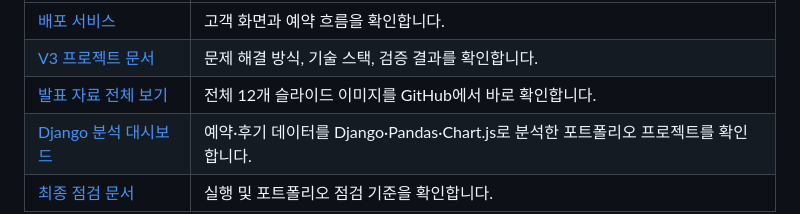
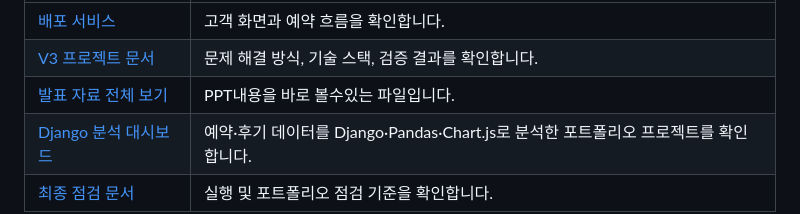
Before and after one commit to marlboros9889/MarinboySalon, a Markdown page: README.md, the part around the change. Drawn GitHub-style.

Commit message:
Revise presentation materials link description
Updated the description for the presentation materials link in the README.

```diff
--- a/README.md
+++ b/README.md
@@ -36,7 +36,7 @@
 | --- | --- |
 | [배포 서비스](https://marinboysalon.duckdns.org/) | 고객 화면과 예약 흐름을 확인합니다. |
 | [V3 프로젝트 문서](MarinboySalon_v3/README.md) | 문제 해결 방식, 기술 스택, 검증 결과를 확인합니다. |
-| [발표 자료 전체 보기](MarinboySalon_v3/docs/portfolio/preview/README.md) | 전체 12개 슬라이드 이미지를 GitHub에서 바로 확인합니다. |
+| [발표 자료 전체 보기](MarinboySalon_v3/docs/portfolio/preview/README.md) | PPT내용을 바로 볼수있는 파일입니다. |
 | [Django 분석 대시보드](MarinboySalon_v3/portfolio-dashboard/README.md) | 예약·후기 데이터를 Django·Pandas·Chart.js로 분석한 포트폴리오 프로젝트를 확인합니다. |
 | [최종 점검 문서](docs/PORTFOLIO_FINAL_GUIDE.md) | 실행 및 포트폴리오 점검 기준을 확인합니다. |
 
```
